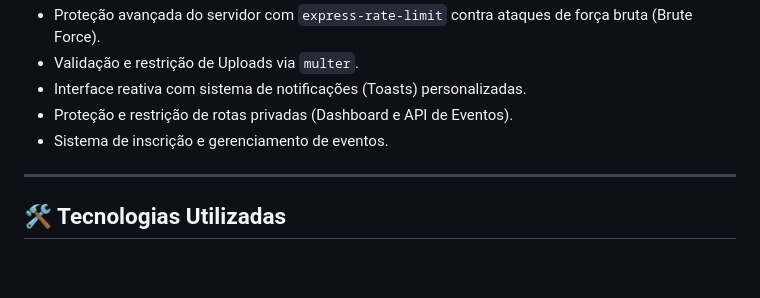
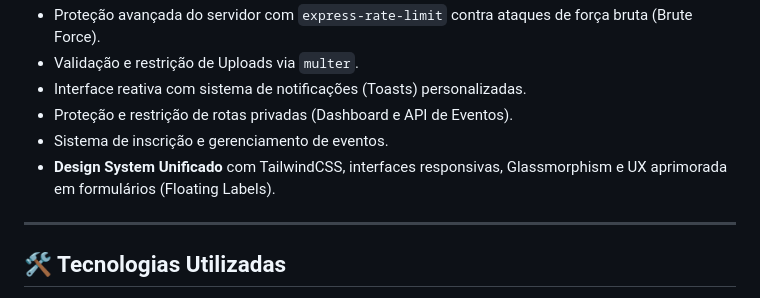
Before and after one commit to StevegitXz/Norte-Eventos, a Markdown page: README.md, the part around the change. Rendered like a GitHub page; blank space fills up the shorter version.

Commit message:
README up

```diff
--- a/README.md
+++ b/README.md
@@ -14,6 +14,7 @@ O sistema utiliza a arquitetura **MVC (Model-View-Controller)** e contempla as s
 - Interface reativa com sistema de notificações (Toasts) personalizadas.
 - Proteção e restrição de rotas privadas (Dashboard e API de Eventos).
 - Sistema de inscrição e gerenciamento de eventos.
+- **Design System Unificado** com TailwindCSS, interfaces responsivas, Glassmorphism e UX aprimorada em formulários (Floating Labels).
 
 ---
 
```
